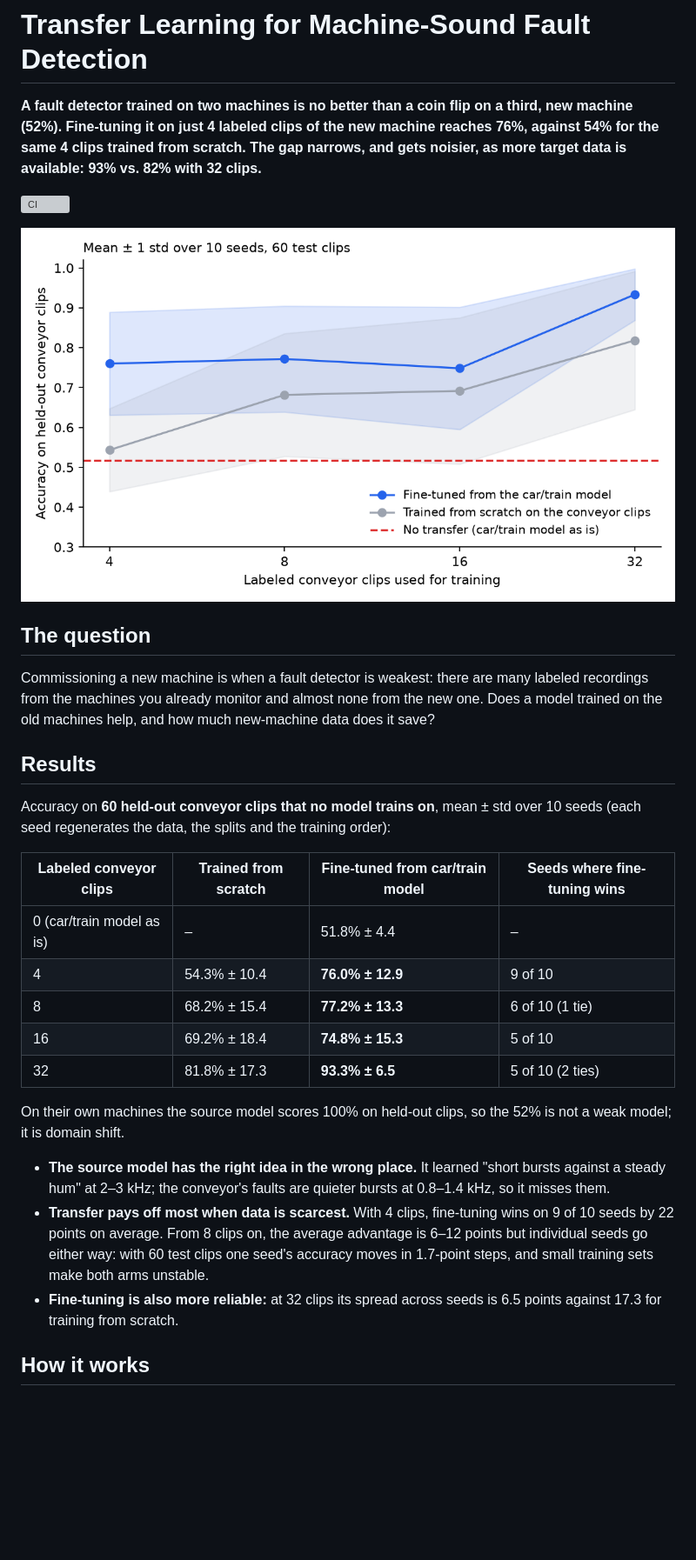
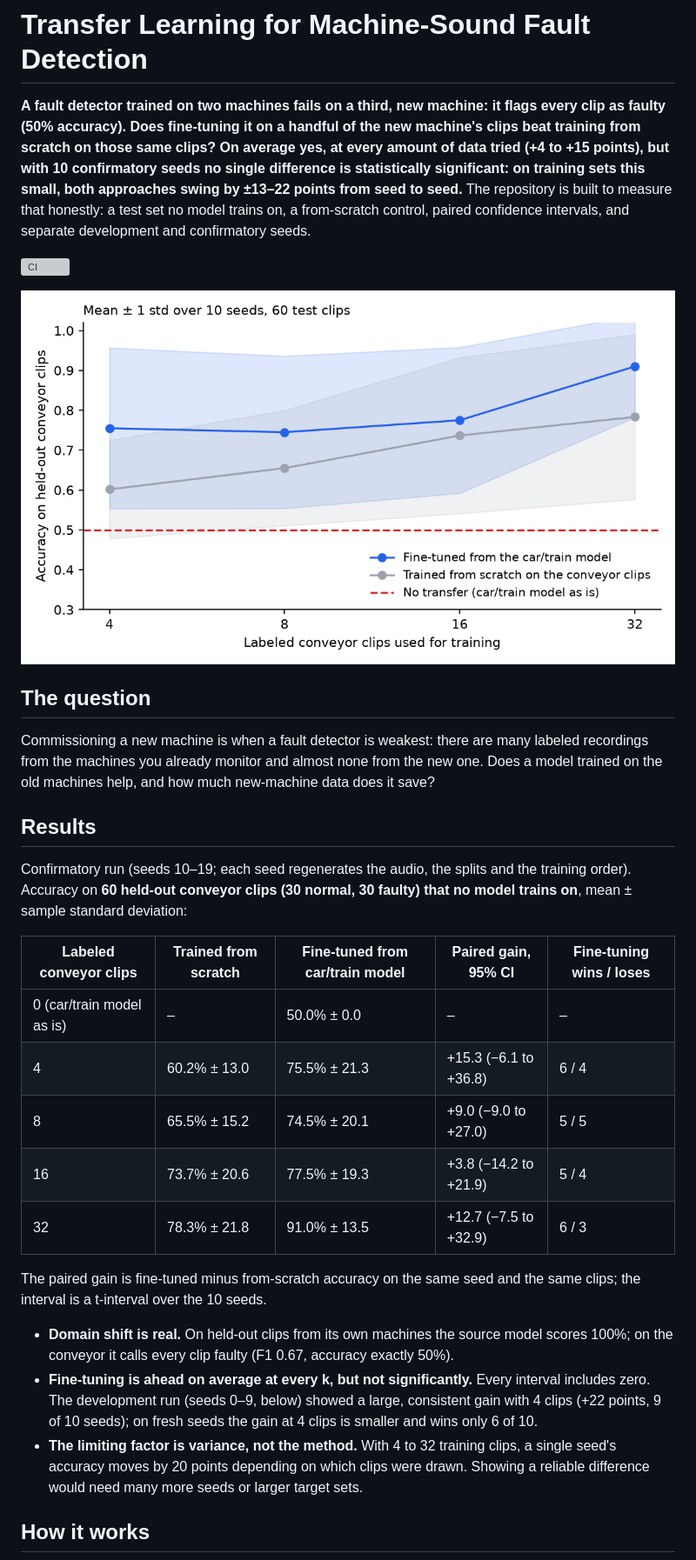
Before and after one commit to dojedaro/transfer-learning-audio-anomaly-detection, a Markdown page: README.md, the part around one of its changes. Shown at 87% size. GitHub-like rendering; pictures changed too: results/learning_curve.png; blank space fills up the shorter version; grey boxes are pictures that could not be loaded.

```diff
--- a/README.md
+++ b/README.md
@@ -1,6 +1,6 @@
 # Transfer Learning for Machine-Sound Fault Detection
 
-**A fault detector trained on two machines is no better than a coin flip on a third, new machine (52%). Fine-tuning it on just 4 labeled clips of the new machine reaches 76%, against 54% for the same 4 clips trained from scratch. The gap narrows, and gets noisier, as more target data is available: 93% vs. 82% with 32 clips.**
+**A fault detector trained on two machines fails on a third, new machine: it flags every clip as faulty (50% accuracy). Does fine-tuning it on a handful of the new machine's clips beat training from scratch on those same clips? On average yes, at every amount of data tried (+4 to +15 points), but with 10 confirmatory seeds no single difference is statistically significant: on training sets this small, both approaches swing by ±13–22 points from seed to seed.** The repository is built to measure that honestly: a test set no model trains on, a from-scratch control, paired confidence intervals, and separate development and confirmatory seeds.
 
 [![CI](https://github.com/dojedaro/transfer-learning-audio-anomaly-detection/actions/workflows/ci.yml/badge.svg)](https://github.com/dojedaro/transfer-learning-audio-anomaly-detection/actions/workflows/ci.yml)
 
@@ -9,33 +9,34 @@
 ## The question
 
 Commissioning a new machine is when a fault detector is weakest: there are many labeled recordings
-from the machines you already monitor and almost none from the new one. Does a model trained on
-the old machines help, and how much new-machine data does it save?
+from the machines you already monitor and almost none from the new one. Does a model trained on the
+old machines help, and how much new-machine data does it save?
 
 ## Results
 
-Accuracy on **60 held-out conveyor clips that no model trains on**, mean ± std over 10 seeds
-(each seed regenerates the data, the splits and the training order):
+Confirmatory run (seeds 10–19; each seed regenerates the audio, the splits and the training order).
+Accuracy on **60 held-out conveyor clips (30 normal, 30 faulty) that no model trains on**, mean ±
+sample standard deviation:
 
-| Labeled conveyor clips | Trained from scratch | Fine-tuned from car/train model | Seeds where fine-tuning wins |
-|---|---|---|---|
-| 0 (car/train model as is) | – | 51.8% ± 4.4 | – |
-| 4 | 54.3% ± 10.4 | **76.0% ± 12.9** | 9 of 10 |
-| 8 | 68.2% ± 15.4 | **77.2% ± 13.3** | 6 of 10 (1 tie) |
-| 16 | 69.2% ± 18.4 | **74.8% ± 15.3** | 5 of 10 |
-| 32 | 81.8% ± 17.3 | **93.3% ± 6.5** | 5 of 10 (2 ties) |
+| Labeled conveyor clips | Trained from scratch | Fine-tuned from car/train model | Paired gain, 95% CI | Fine-tuning wins / loses |
+|---|---|---|---|---|
+| 0 (car/train model as is) | – | 50.0% ± 0.0 | – | – |
+| 4 | 60.2% ± 13.0 | 75.5% ± 21.3 | +15.3 (−6.1 to +36.8) | 6 / 4 |
+| 8 | 65.5% ± 15.2 | 74.5% ± 20.1 | +9.0 (−9.0 to +27.0) | 5 / 5 |
+| 16 | 73.7% ± 20.6 | 77.5% ± 19.3 | +3.8 (−14.2 to +21.9) | 5 / 4 |
+| 32 | 78.3% ± 21.8 | 91.0% ± 13.5 | +12.7 (−7.5 to +32.9) | 6 / 3 |
 
-On their own machines the source model scores 100% on held-out clips, so the 52% is not a weak
-model; it is domain shift.
+The paired gain is fine-tuned minus from-scratch accuracy on the same seed and the same clips;
+the interval is a t-interval over the 10 seeds.
 
-- **The source model has the right idea in the wrong place.** It learned "short bursts against a
-  steady hum" at 2–3 kHz; the conveyor's faults are quieter bursts at 0.8–1.4 kHz, so it misses them.
-- **Transfer pays off most when data is scarcest.** With 4 clips, fine-tuning wins on 9 of 10 seeds
-  by 22 points on average. From 8 clips on, the average advantage is 6–12 points but individual
-  seeds go either way: with 60 test clips one seed's accuracy moves in 1.7-point steps, and small
-  training sets make both arms unstable.
-- **Fine-tuning is also more reliable:** at 32 clips its spread across seeds is 6.5 points against
-  17.3 for training from scratch.
+- **Domain shift is real.** On held-out clips from its own machines the source model scores 100%;
+  on the conveyor it calls every clip faulty (F1 0.67, accuracy exactly 50%).
+- **Fine-tuning is ahead on average at every k, but not significantly.** Every interval includes
+  zero. The development run (seeds 0–9, below) showed a large, consistent gain with 4 clips (+22
+  points, 9 of 10 seeds); on fresh seeds the gain at 4 clips is smaller and wins only 6 of 10.
+- **The limiting factor is variance, not the method.** With 4 to 32 training clips, a single seed's
+  accuracy moves by 20 points depending on which clips were drawn. Showing a reliable difference
+  would need many more seeds or larger target sets.
 
 ## How it works
 
```
Also changed, not shown: other parts of README.md (+27 -16 lines), results/development/learning_curve.png (added), 5 other files.
